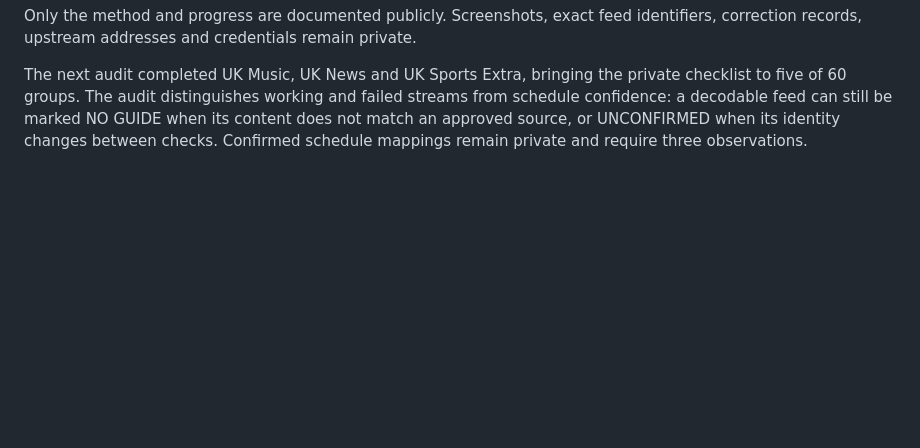
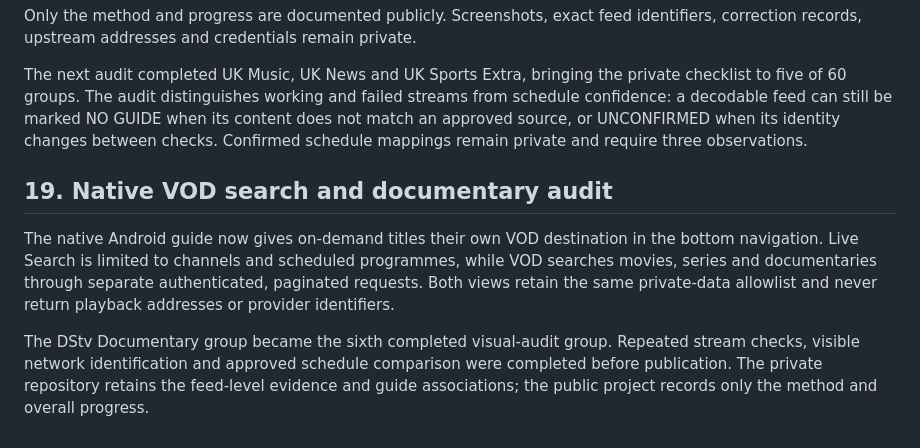
Before and after one commit to DamianHarris-2703/MyPTV, a Markdown page: PROJECT-HISTORY.md, the part around the change. GitHub-like rendering; blank space fills up the shorter version.

Commit message:
Document separate VOD search and sixth audited group

```diff
--- a/PROJECT-HISTORY.md
+++ b/PROJECT-HISTORY.md
@@ -301,3 +301,9 @@ The first audits found that some feeds inside Kids categories actually carried r
 Only the method and progress are documented publicly. Screenshots, exact feed identifiers, correction records, upstream addresses and credentials remain private.
 
 The next audit completed UK Music, UK News and UK Sports Extra, bringing the private checklist to five of 60 groups. The audit distinguishes working and failed streams from schedule confidence: a decodable feed can still be marked NO GUIDE when its content does not match an approved source, or UNCONFIRMED when its identity changes between checks. Confirmed schedule mappings remain private and require three observations.
+
+## 19. Native VOD search and documentary audit
+
+The native Android guide now gives on-demand titles their own VOD destination in the bottom navigation. Live Search is limited to channels and scheduled programmes, while VOD searches movies, series and documentaries through separate authenticated, paginated requests. Both views retain the same private-data allowlist and never return playback addresses or provider identifiers.
+
+The DStv Documentary group became the sixth completed visual-audit group. Repeated stream checks, visible network identification and approved schedule comparison were completed before publication. The private repository retains the feed-level evidence and guide associations; the public project records only the method and overall progress.
```
